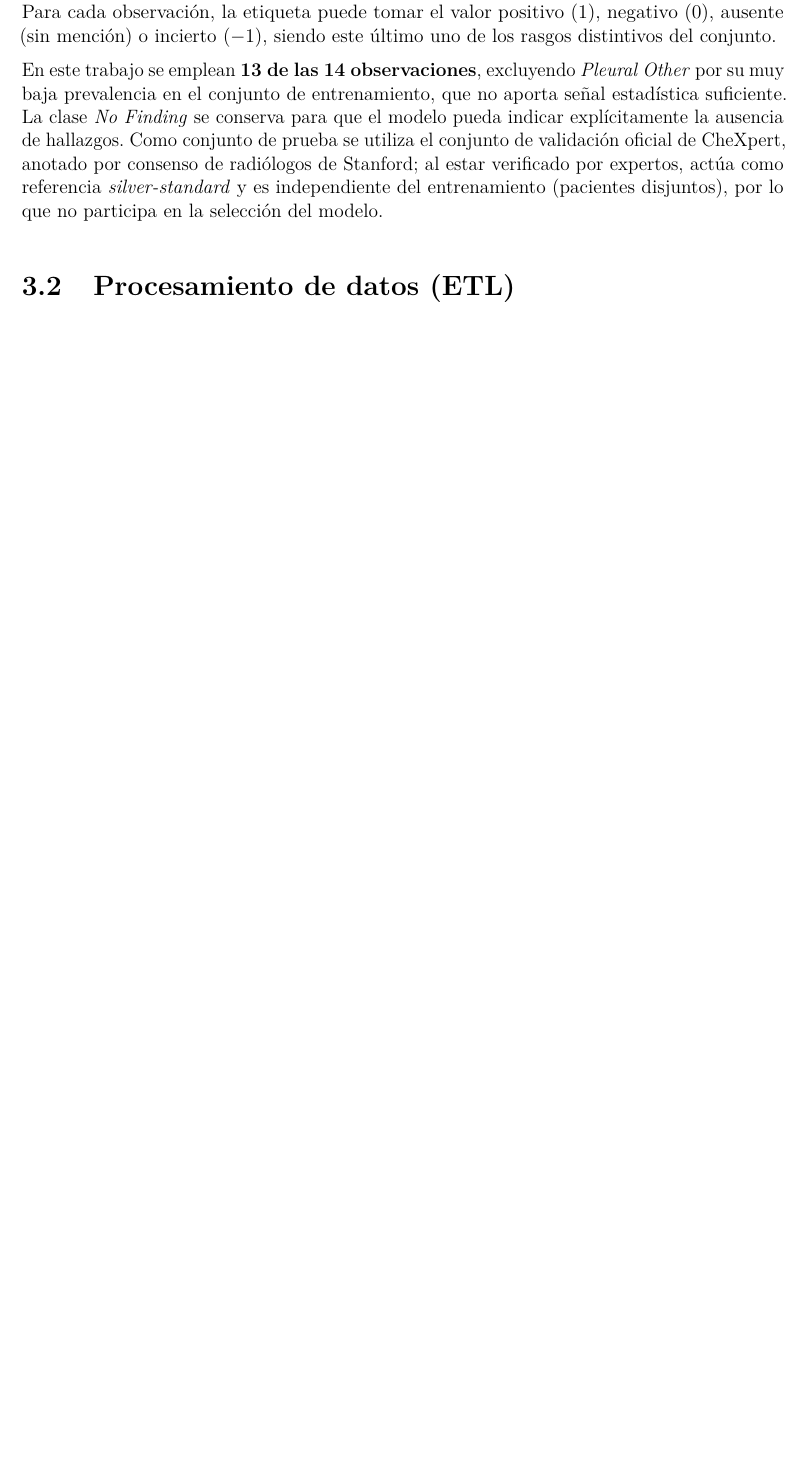
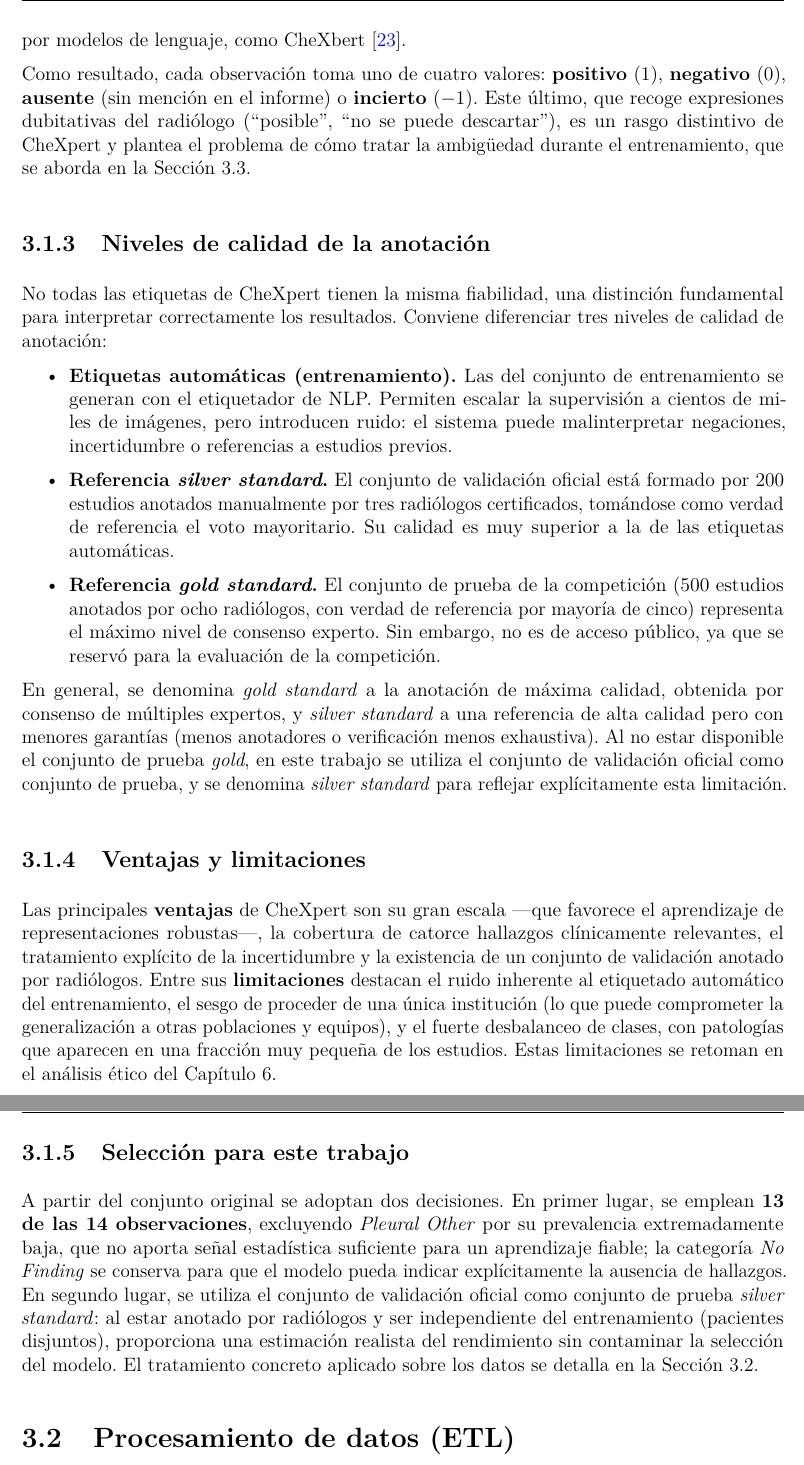
Before and after one commit to SkullSupernova/TFM_MDL_MValbuena, a LaTeX thesis (main.tex, which reads mainmatter/chapter3.tex): part of page 26 of 46 before the commit and two parts of pages 27 and 28 of 48 after it, the two joined at a grey line, cut at the place of the change, the shorter picture padded with empty space. Compiled offline with pdfLaTeX.

Commit message:
Cap. 3.1 (dataset) reescrito con mayor profundidad
Sigue el criterio de redacción profunda: origen y propósito de CheXpert,
sistema de etiquetado (NLP), niveles de calidad de anotación (automática /
silver / gold standard), ventajas y limitaciones, y selección para el trabajo.

```diff
--- a/mainmatter/chapter3.tex
+++ b/mainmatter/chapter3.tex
@@ -20,15 +17,2 @@ radiografías de tórax de 65.240 pacientes, recogidas de forma retrospectiva. C
-estudio está etiquetado con 14 observaciones clínicas extraídas automáticamente
-de los informes radiológicos mediante procesamiento del lenguaje natural. Para
-cada observación, la etiqueta puede tomar el valor positivo (1), negativo (0),
-ausente (sin mención) o incierto ($-1$), siendo este último uno de los rasgos
-distintivos del conjunto.
+\subsection{Origen y propósito}
 
-En este trabajo se emplean \textbf{13 de las 14 observaciones}, excluyendo
-\textit{Pleural Other} por su muy baja prevalencia en el conjunto de
-entrenamiento, que no aporta señal estadística suficiente. La clase
-\textit{No Finding} se conserva para que el modelo pueda indicar explícitamente
-la ausencia de hallazgos. Como conjunto de prueba se utiliza el conjunto de
-validación oficial de CheXpert, anotado por consenso de radiólogos de Stanford;
-al estar verificado por expertos, actúa como referencia \textit{silver-standard}
-y es independiente del entrenamiento (pacientes disjuntos), por lo que no
-participa en la selección del modelo.
@@ -35,3 +52,71 @@ participa en la selección del modelo.
+mejoraron este proceso sustituyendo las reglas por modelos de lenguaje, como
+CheXbert~\cite{smitCheXbertCombining2020}.
+
+Como resultado, cada observación toma uno de cuatro valores: \textbf{positivo}
+(1), \textbf{negativo} (0), \textbf{ausente} (sin mención en el informe) o
+\textbf{incierto} ($-1$). Este último, que recoge expresiones dubitativas del
+radiólogo (``posible'', ``no se puede descartar''), es un rasgo distintivo de
+CheXpert y plantea el problema de cómo tratar la ambigüedad durante el
+entrenamiento, que se aborda en la Sección~\ref{sec::mm_clases}.
+
+\subsection{Niveles de calidad de la anotación}
+
+No todas las etiquetas de CheXpert tienen la misma fiabilidad, una distinción
+fundamental para interpretar correctamente los resultados. Conviene diferenciar
+tres niveles de calidad de anotación:
+
+\begin{itemize}
+  \item \textbf{Etiquetas automáticas (entrenamiento).} Las del conjunto de
+        entrenamiento se generan con el etiquetador de NLP. Permiten escalar la
+        supervisión a cientos de miles de imágenes, pero introducen ruido: el
+        sistema puede malinterpretar negaciones, incertidumbre o referencias a
+        estudios previos.
+  \item \textbf{Referencia \textit{silver standard}.} El conjunto de validación
+        oficial está formado por 200 estudios anotados manualmente por tres
+        radiólogos certificados, tomándose como verdad de referencia el voto
+        mayoritario. Su calidad es muy superior a la de las etiquetas
+        automáticas.
+  \item \textbf{Referencia \textit{gold standard}.} El conjunto de prueba de la
+        competición (500 estudios anotados por ocho radiólogos, con verdad de
+        referencia por mayoría de cinco) representa el máximo nivel de consenso
+        experto. Sin embargo, no es de acceso público, ya que se reservó para la
+        evaluación de la competición.
+\end{itemize}
+
+En general, se denomina \textit{gold standard} a la anotación de máxima calidad,
+obtenida por consenso de múltiples expertos, y \textit{silver standard} a una
+referencia de alta calidad pero con menores garantías (menos anotadores o
+verificación menos exhaustiva). Al no estar disponible el conjunto de prueba
+\textit{gold}, en este trabajo se utiliza el conjunto de validación oficial como
+conjunto de prueba, y se denomina \textit{silver standard} para reflejar
+explícitamente esta limitación.
+
+\subsection{Ventajas y limitaciones}
+
+Las principales \textbf{ventajas} de CheXpert son su gran escala —que favorece el
+aprendizaje de representaciones robustas—, la cobertura de catorce hallazgos
+clínicamente relevantes, el tratamiento explícito de la incertidumbre y la
+existencia de un conjunto de validación anotado por radiólogos. Entre sus
+\textbf{limitaciones} destacan el ruido inherente al etiquetado automático del
+entrenamiento, el sesgo de proceder de una única institución (lo que puede
+comprometer la generalización a otras poblaciones y equipos), y el fuerte
+desbalanceo de clases, con patologías que aparecen en una fracción muy pequeña de
+los estudios. Estas limitaciones se retoman en el análisis ético del
+Capítulo~\ref{sec::capitulo6}.
+
+\subsection{Selección para este trabajo}
+
+A partir del conjunto original se adoptan dos decisiones. En primer lugar, se
+emplean \textbf{13 de las 14 observaciones}, excluyendo \textit{Pleural Other}
+por su prevalencia extremadamente baja, que no aporta señal estadística
+suficiente para un aprendizaje fiable; la categoría \textit{No Finding} se
+conserva para que el modelo pueda indicar explícitamente la ausencia de
+hallazgos. En segundo lugar, se utiliza el conjunto de validación oficial como
+conjunto de prueba \textit{silver standard}: al estar anotado por radiólogos y
+ser independiente del entrenamiento (pacientes disjuntos), proporciona una
+estimación realista del rendimiento sin contaminar la selección del modelo. El
+tratamiento concreto aplicado sobre los datos se detalla en la
+Sección~\ref{sec::mm_etl}.
 
 
 \section{Procesamiento de datos (ETL)}
```
Also changed, not shown: mainmatter/chapter3.tex (36 more changed lines).
